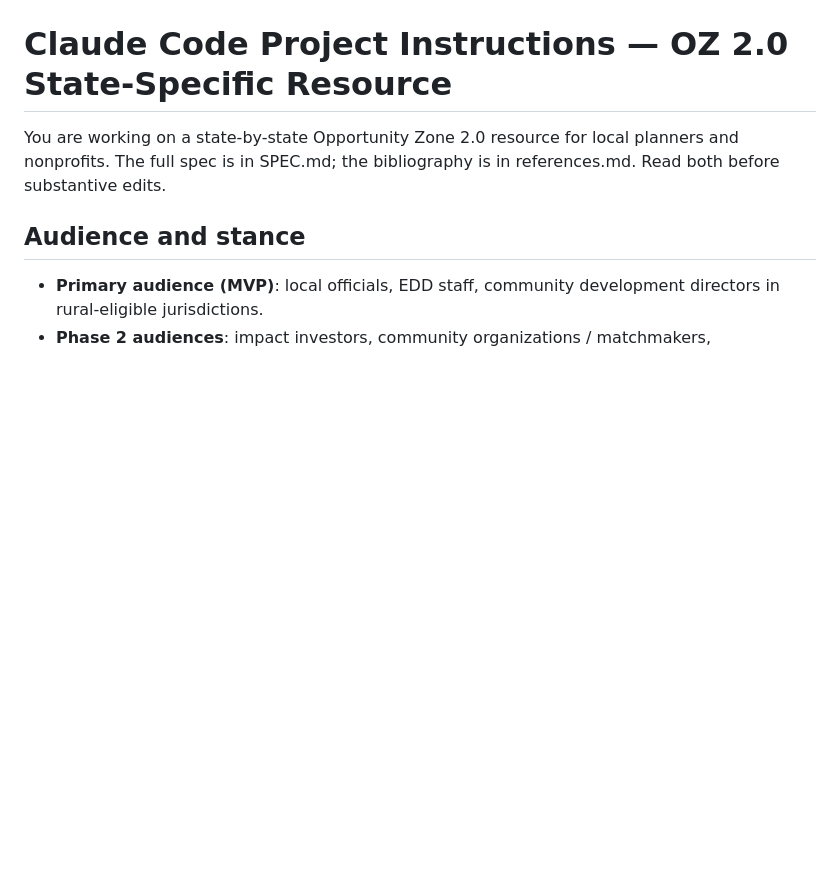
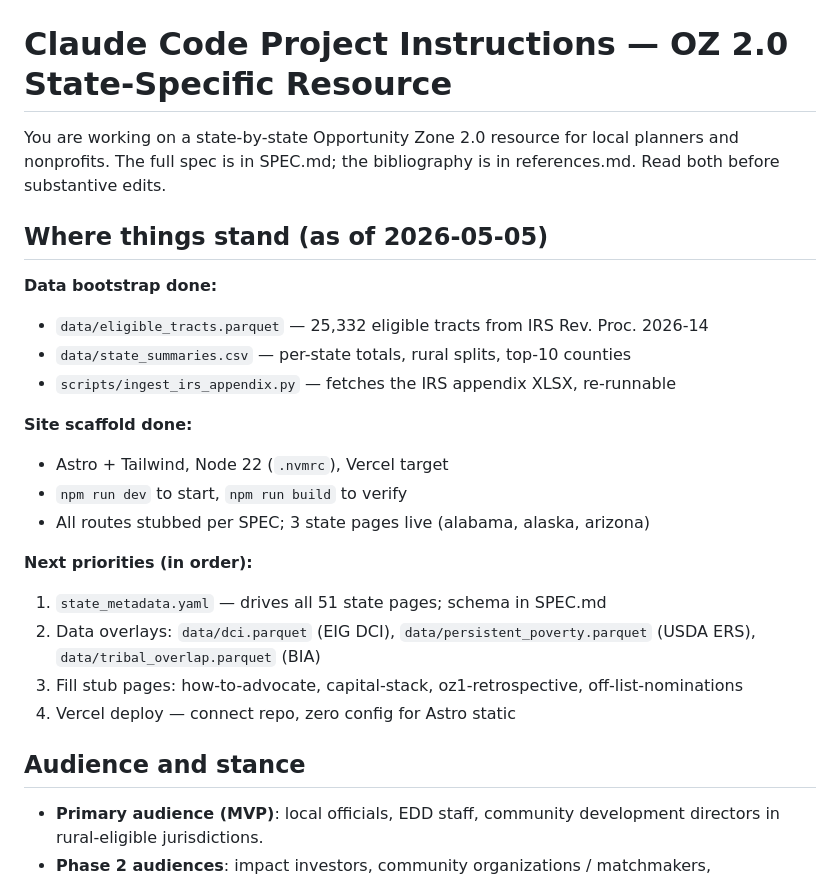
Before and after one commit to vargovargo/oz2, a Markdown page: CLAUDE.md, the part around the change. Rendered like a GitHub page; blank space fills up the shorter version.

Commit message:
Add session handoff notes to CLAUDE.md
Documents current state, what's done, and next priorities so the project
can be picked up cleanly from CLI.

Co-Authored-By: Claude Sonnet 4.6 <noreply@anthropic.com>

```diff
--- a/CLAUDE.md
+++ b/CLAUDE.md
@@ -3,6 +3,24 @@
 You are working on a state-by-state Opportunity Zone 2.0 resource for local
 planners and nonprofits. The full spec is in SPEC.md; the bibliography is
 in references.md. Read both before substantive edits.
+
+## Where things stand (as of 2026-05-05)
+
+**Data bootstrap done:**
+- `data/eligible_tracts.parquet` — 25,332 eligible tracts from IRS Rev. Proc. 2026-14
+- `data/state_summaries.csv` — per-state totals, rural splits, top-10 counties
+- `scripts/ingest_irs_appendix.py` — fetches the IRS appendix XLSX, re-runnable
+
+**Site scaffold done:**
+- Astro + Tailwind, Node 22 (`.nvmrc`), Vercel target
+- `npm run dev` to start, `npm run build` to verify
+- All routes stubbed per SPEC; 3 state pages live (alabama, alaska, arizona)
+
+**Next priorities (in order):**
+1. `state_metadata.yaml` — drives all 51 state pages; schema in SPEC.md
+2. Data overlays: `data/dci.parquet` (EIG DCI), `data/persistent_poverty.parquet` (USDA ERS), `data/tribal_overlap.parquet` (BIA)
+3. Fill stub pages: how-to-advocate, capital-stack, oz1-retrospective, off-list-nominations
+4. Vercel deploy — connect repo, zero config for Astro static
 
 ## Audience and stance
 
```
